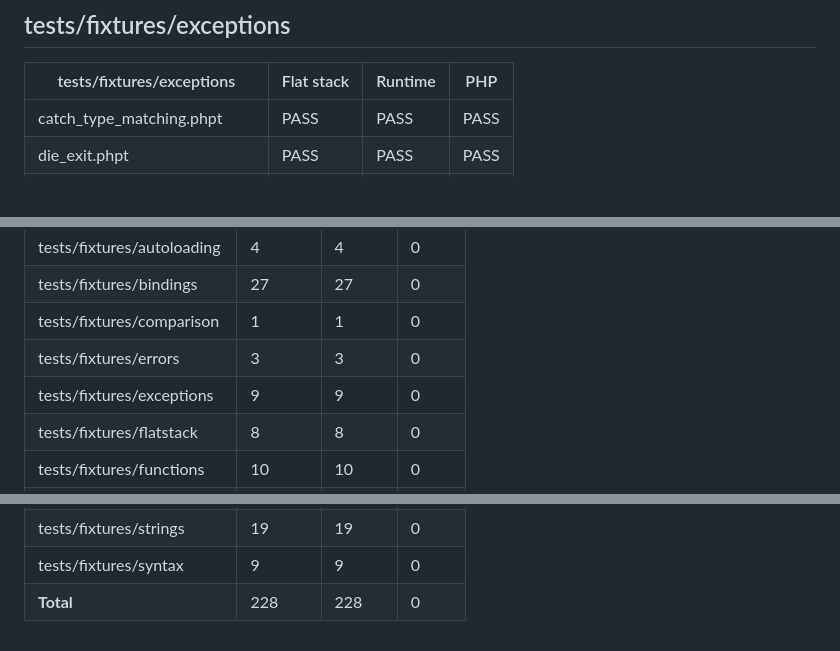
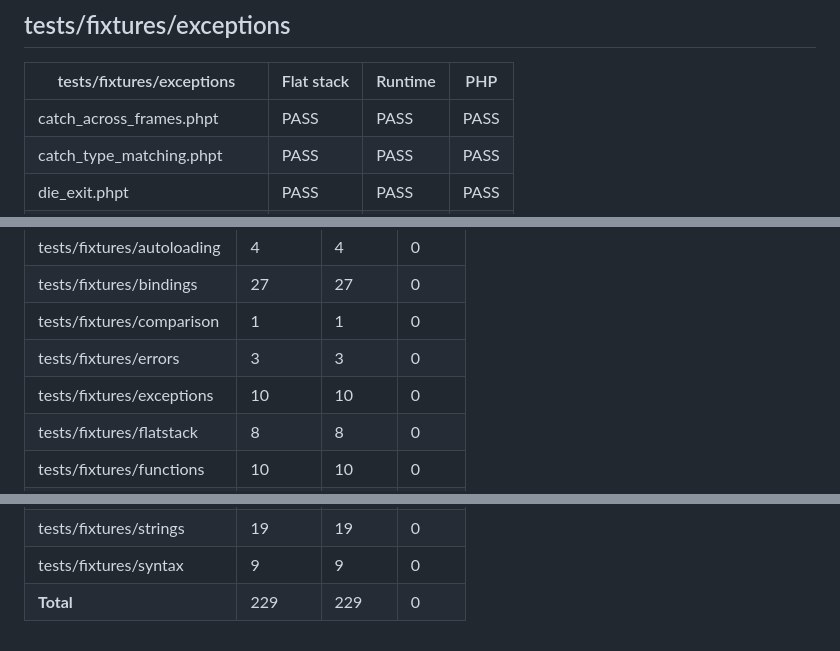
Before and after one commit to titpetric/phpscript, a Markdown page: docs/test-fixtures.md, 3 parts joined by grey strips. Drawn GitHub-style; blank space fills up the shorter version.

Commit message:
docs: regenerate the fixture matrix and coverage reports
catch_across_frames joins the exceptions area and the opJump scoping
moves the engine's covered lines.

```diff
--- a/docs/test-fixtures.md
+++ b/docs/test-fixtures.md
@@ -117,6 +117,7 @@ last. See [testing.md](./testing.md) for the fixture format and how to add one.
 
 | tests/fixtures/exceptions    | Flat stack | Runtime | PHP  |
 |------------------------------|------------|---------|------|
+| catch_across_frames.phpt     | PASS       | PASS    | PASS |
 | catch_type_matching.phpt     | PASS       | PASS    | PASS |
 | die_exit.phpt                | PASS       | PASS    | PASS |
 | die_message.phpt             | PASS       | PASS    | PASS |
@@ -350,7 +351,7 @@ last. See [testing.md](./testing.md) for the fixture format and how to add one.
 | tests/fixtures/bindings    | 27       | 27     | 0      |
 | tests/fixtures/comparison  | 1        | 1      | 0      |
 | tests/fixtures/errors      | 3        | 3      | 0      |
-| tests/fixtures/exceptions  | 9        | 9      | 0      |
+| tests/fixtures/exceptions  | 10       | 10     | 0      |
 | tests/fixtures/flatstack   | 8        | 8      | 0      |
 | tests/fixtures/functions   | 10       | 10     | 0      |
 | tests/fixtures/gd          | 7        | 7      | 0      |
@@ -365,4 +366,4 @@ last. See [testing.md](./testing.md) for the fixture format and how to add one.
 | tests/fixtures/stdlib      | 23       | 23     | 0      |
 | tests/fixtures/strings     | 19       | 19     | 0      |
 | tests/fixtures/syntax      | 9        | 9      | 0      |
-| **Total**                  | 228      | 228    | 0      |
+| **Total**                  | 229      | 229    | 0      |
```
